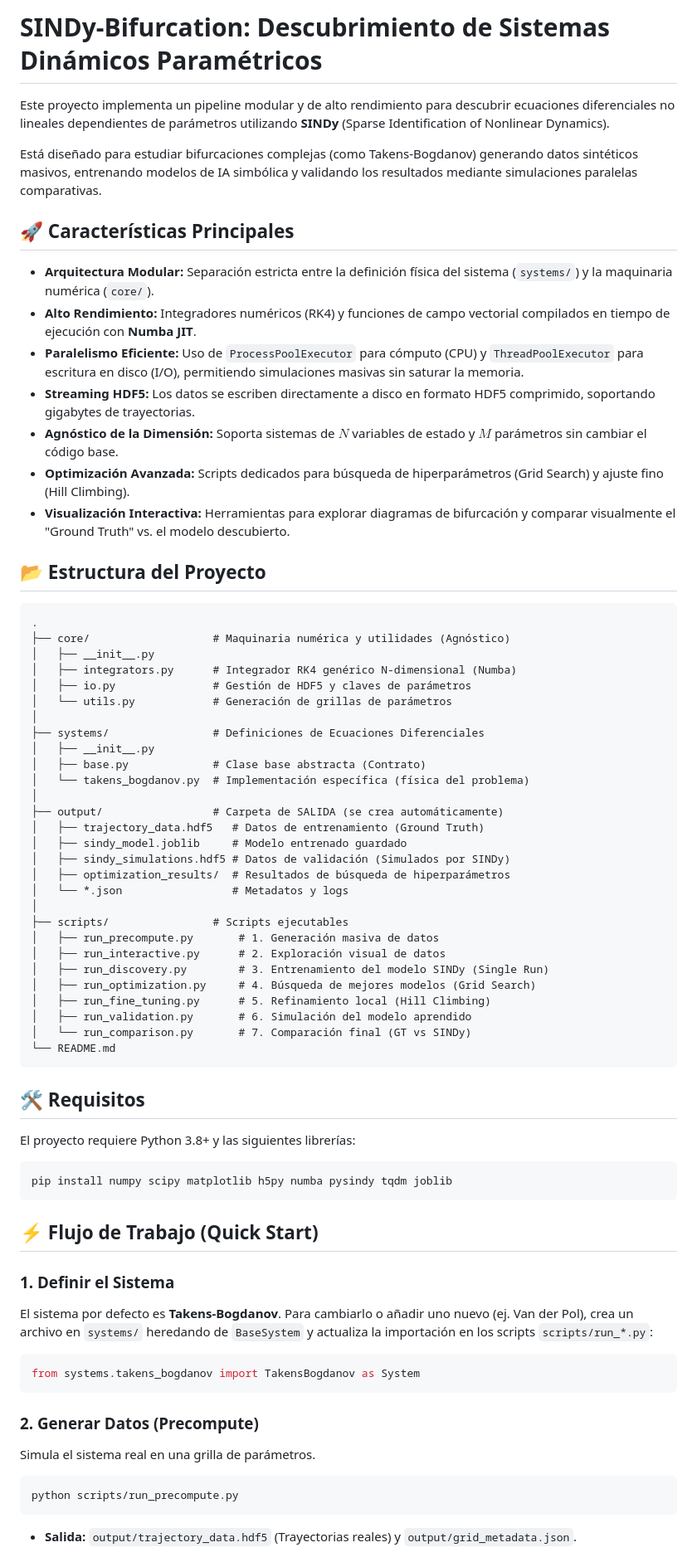
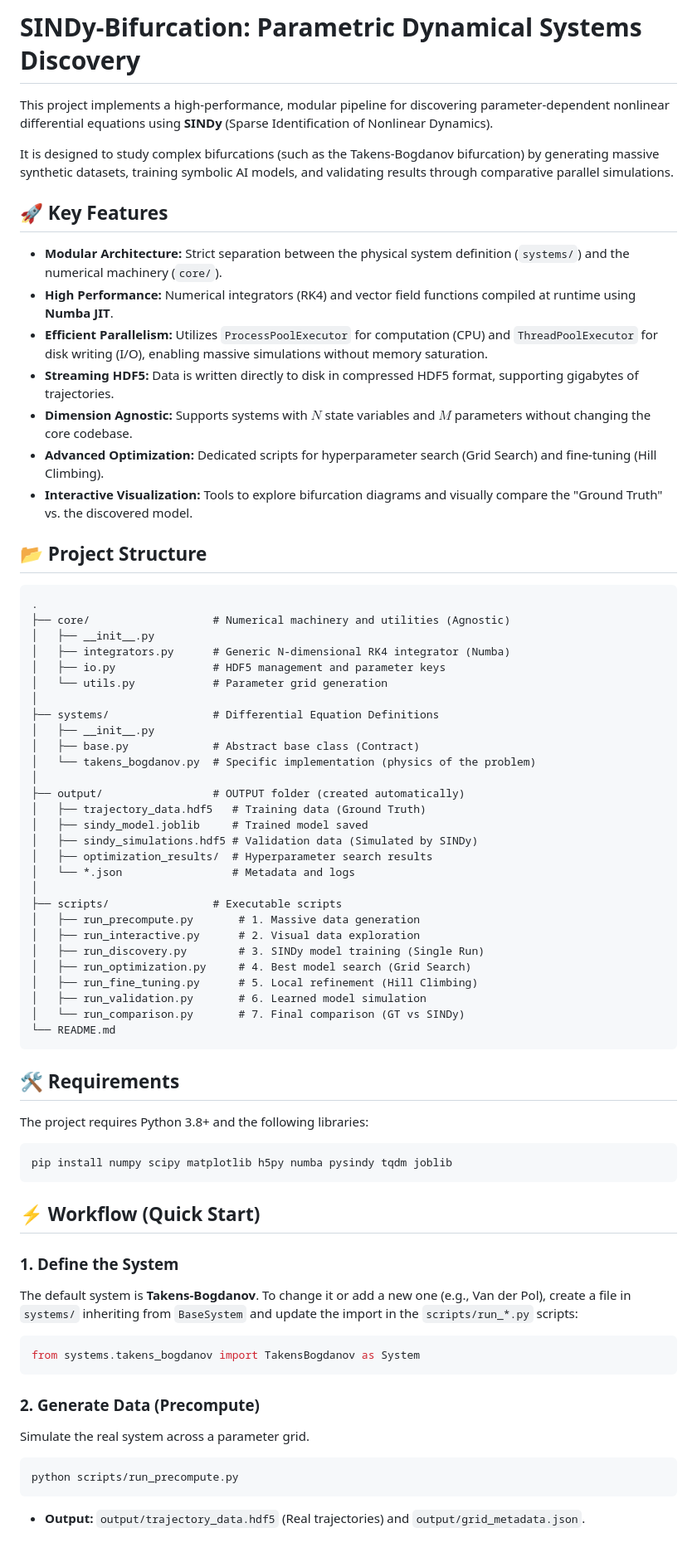
Before and after one commit to ariel-rojas/sindy-bifurcation-discovery, a Markdown page: readme.md, the part around one of its changes. Shown at 83% size. Rendered like a GitHub page.

````diff
--- a/readme.md
+++ b/readme.md
@@ -1,72 +1,72 @@
-# SINDy-Bifurcation: Descubrimiento de Sistemas Dinámicos Paramétricos
+# SINDy-Bifurcation: Parametric Dynamical Systems Discovery
 
-Este proyecto implementa un pipeline modular y de alto rendimiento para descubrir ecuaciones diferenciales no lineales dependientes de parámetros utilizando **SINDy** (Sparse Identification of Nonlinear Dynamics).
+This project implements a high-performance, modular pipeline for discovering parameter-dependent nonlinear differential equations using **SINDy** (Sparse Identification of Nonlinear Dynamics).
 
-Está diseñado para estudiar bifurcaciones complejas (como Takens-Bogdanov) generando datos sintéticos masivos, entrenando modelos de IA simbólica y validando los resultados mediante simulaciones paralelas comparativas.
+It is designed to study complex bifurcations (such as the Takens-Bogdanov bifurcation) by generating massive synthetic datasets, training symbolic AI models, and validating results through comparative parallel simulations.
 
-## 🚀 Características Principales
+## 🚀 Key Features
 
-* **Arquitectura Modular:** Separación estricta entre la definición física del sistema (`systems/`) y la maquinaria numérica (`core/`).
-* **Alto Rendimiento:** Integradores numéricos (RK4) y funciones de campo vectorial compilados en tiempo de ejecución con **Numba JIT**.
-* **Paralelismo Eficiente:** Uso de `ProcessPoolExecutor` para cómputo (CPU) y `ThreadPoolExecutor` para escritura en disco (I/O), permitiendo simulaciones masivas sin saturar la memoria.
-* **Streaming HDF5:** Los datos se escriben directamente a disco en formato HDF5 comprimido, soportando gigabytes de trayectorias.
-* **Agnóstico de la Dimensión:** Soporta sistemas de $N$ variables de estado y $M$ parámetros sin cambiar el código base.
-* **Optimización Avanzada:** Scripts dedicados para búsqueda de hiperparámetros (Grid Search) y ajuste fino (Hill Climbing).
-* **Visualización Interactiva:** Herramientas para explorar diagramas de bifurcación y comparar visualmente el "Ground Truth" vs. el modelo descubierto.
+* **Modular Architecture:** Strict separation between the physical system definition (`systems/`) and the numerical machinery (`core/`).
+* **High Performance:** Numerical integrators (RK4) and vector field functions compiled at runtime using **Numba JIT**.
+* **Efficient Parallelism:** Utilizes `ProcessPoolExecutor` for computation (CPU) and `ThreadPoolExecutor` for disk writing (I/O), enabling massive simulations without memory saturation.
+* **Streaming HDF5:** Data is written directly to disk in compressed HDF5 format, supporting gigabytes of trajectories.
+* **Dimension Agnostic:** Supports systems with $N$ state variables and $M$ parameters without changing the core codebase.
+* **Advanced Optimization:** Dedicated scripts for hyperparameter search (Grid Search) and fine-tuning (Hill Climbing).
+* **Interactive Visualization:** Tools to explore bifurcation diagrams and visually compare the "Ground Truth" vs. the discovered model.
 
-## 📂 Estructura del Proyecto
+## 📂 Project Structure
 
 ```text
 .
-├── core/                   # Maquinaria numérica y utilidades (Agnóstico)
+├── core/                   # Numerical machinery and utilities (Agnostic)
 │   ├── __init__.py
-│   ├── integrators.py      # Integrador RK4 genérico N-dimensional (Numba)
-│   ├── io.py               # Gestión de HDF5 y claves de parámetros
-│   └── utils.py            # Generación de grillas de parámetros
+│   ├── integrators.py      # Generic N-dimensional RK4 integrator (Numba)
+│   ├── io.py               # HDF5 management and parameter keys
+│   └── utils.py            # Parameter grid generation
 │
-├── systems/                # Definiciones de Ecuaciones Diferenciales
+├── systems/                # Differential Equation Definitions
 │   ├── __init__.py
-│   ├── base.py             # Clase base abstracta (Contrato)
-│   └── takens_bogdanov.py  # Implementación específica (física del problema)
+│   ├── base.py             # Abstract base class (Contract)
+│   └── takens_bogdanov.py  # Specific implementation (physics of the problem)
 │
-├── output/                 # Carpeta de SALIDA (se crea automáticamente)
-│   ├── trajectory_data.hdf5   # Datos de entrenamiento (Ground Truth)
-│   ├── sindy_model.joblib     # Modelo entrenado guardado
-│   ├── sindy_simulations.hdf5 # Datos de validación (Simulados por SINDy)
-│   ├── optimization_results/  # Resultados de búsqueda de hiperparámetros
-│   └── *.json                 # Metadatos y logs
+├── output/                 # OUTPUT folder (created automatically)
+│   ├── trajectory_data.hdf5   # Training data (Ground Truth)
+│   ├── sindy_model.joblib     # Trained model saved
+│   ├── sindy_simulations.hdf5 # Validation data (Simulated by SINDy)
+│   ├── optimization_results/  # Hyperparameter search results
+│   └── *.json                 # Metadata and logs
 │
-├── scripts/                # Scripts ejecutables
-│   ├── run_precompute.py       # 1. Generación masiva de datos
-│   ├── run_interactive.py      # 2. Exploración visual de datos
-│   ├── run_discovery.py        # 3. Entrenamiento del modelo SINDy (Single Run)
-│   ├── run_optimization.py     # 4. Búsqueda de mejores modelos (Grid Search)
-│   ├── run_fine_tuning.py      # 5. Refinamiento local (Hill Climbing)
-│   ├── run_validation.py       # 6. Simulación del modelo aprendido
-│   └── run_comparison.py       # 7. Comparación final (GT vs SINDy)
+├── scripts/                # Executable scripts
+│   ├── run_precompute.py       # 1. Massive data generation
+│   ├── run_interactive.py      # 2. Visual data exploration
+│   ├── run_discovery.py        # 3. SINDy model training (Single Run)
+│   ├── run_optimization.py     # 4. Best model search (Grid Search)
+│   ├── run_fine_tuning.py      # 5. Local refinement (Hill Climbing)
+│   ├── run_validation.py       # 6. Learned model simulation
+│   └── run_comparison.py       # 7. Final comparison (GT vs SINDy)
 └── README.md
 ```
 
-## 🛠️ Requisitos
+## 🛠️ Requirements
 
-El proyecto requiere Python 3.8+ y las siguientes librerías:
+The project requires Python 3.8+ and the following libraries:
 
 ```bash
 pip install numpy scipy matplotlib h5py numba pysindy tqdm joblib
 ```
 
-## ⚡ Flujo de Trabajo (Quick Start)
+## ⚡ Workflow (Quick Start)
 
-### 1. Definir el Sistema
-El sistema por defecto es **Takens-Bogdanov**. Para cambiarlo o añadir uno nuevo (ej. Van der Pol), crea un archivo en `systems/` heredando de `BaseSystem` y actualiza la importación en los scripts `scripts/run_*.py`:
+### 1. Define the System
+The default system is **Takens-Bogdanov**. To change it or add a new one (e.g., Van der Pol), create a file in `systems/` inheriting from `BaseSystem` and update the import in the `scripts/run_*.py` scripts:
 ```python
 from systems.takens_bogdanov import TakensBogdanov as System
 ```
 
-### 2. Generar Datos (Precompute)
-Simula el sistema real en una grilla de parámetros.
+### 2. Generate Data (Precompute)
+Simulate the real system across a parameter grid.
 ```bash
 python scripts/run_precompute.py
 ```
-* **Salida:** `output/trajectory_data.hdf5` (Trayectorias reales) y `output/grid_metadata.json`.
+* **Output:** `output/trajectory_data.hdf5` (Real trajectories) and `output/grid_metadata.json`.
 
````
Also changed, not shown: other parts of readme.md (+57 -52 lines).
